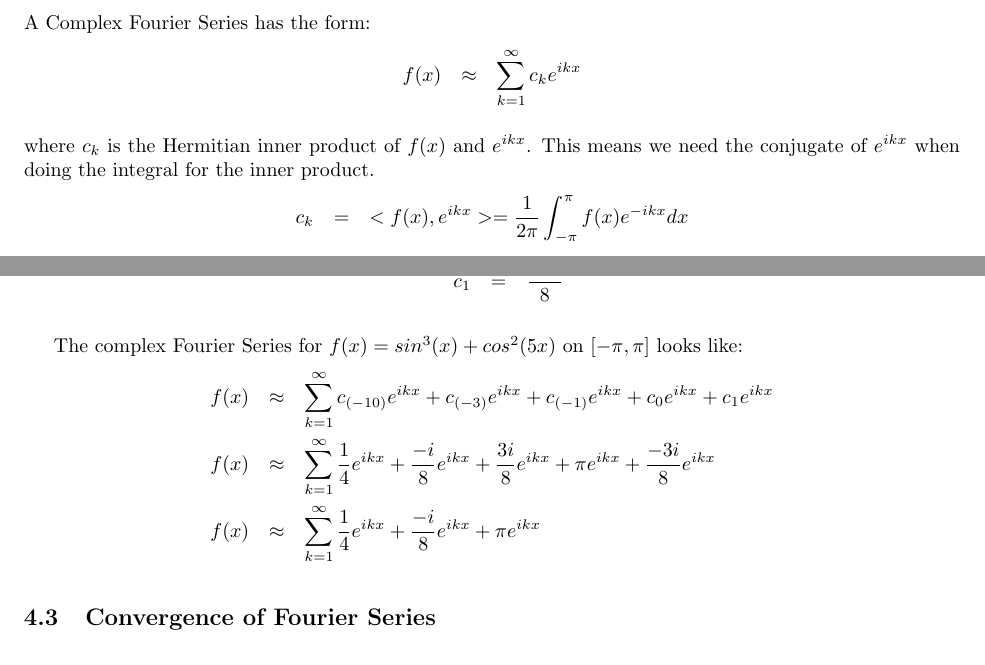
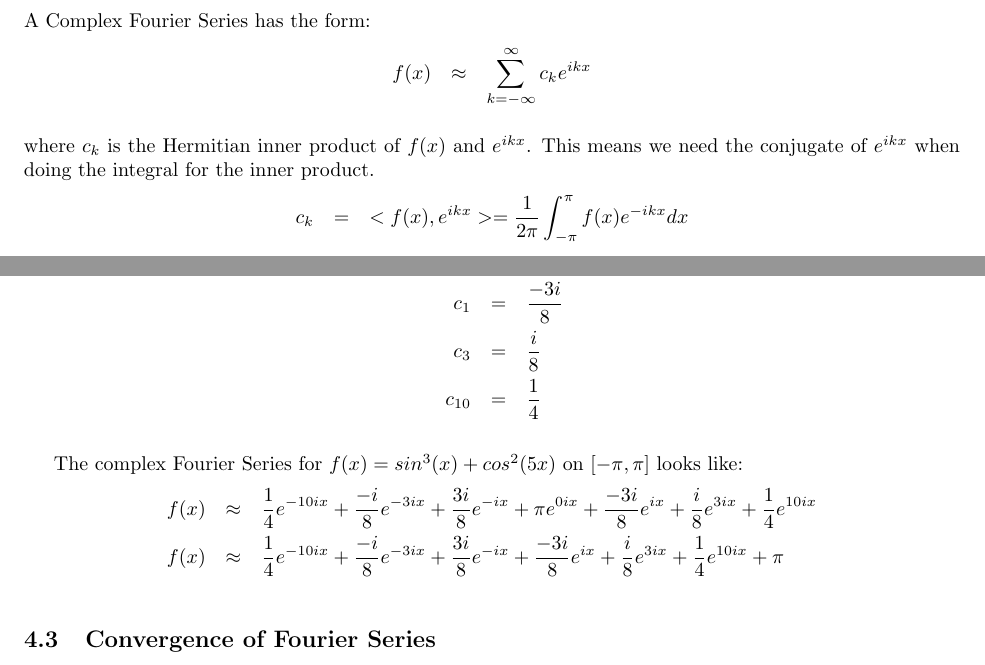
Before and after one commit to slowikjatwit/-slowikjatwit-PDES-Fall2020, a LaTeX document (MasteryNotebook.tex): two parts of pages 10 and 11 of 16, joined at a grey line, cut so that both start at the same text. Compiled offline with pdfLaTeX.

Commit message:
Fixed Complex Fourier Series according to comments

```diff
--- a/MasteryNotebook.tex
+++ b/MasteryNotebook.tex
@@ -533,7 +533,7 @@ f(x) &\approx& \dfrac{3}{2}+\sum_{k=1}^{\infty} \dfrac{6((-1)^k-1)}{\pi^2 k^2}\c
 %\blue{Explain how to calculate the complex Fourier series for a suitable function. Then present the example that you solved for your mastery check.}
 A Complex Fourier Series has the form:
 \bea
-f(x) &\approx& \sum_{k=1}^{\infty} c_ke^{ikx} \\
+f(x) &\approx& \sum_{k=-\infty}^{\infty} c_ke^{ikx} \\
 \eea
 where $c_k$ is the Hermitian inner product of $f(x)$ and $e^{ikx}$. This means we need the conjugate of $e^{ikx}$ when doing the integral for the inner product.
 \bea
@@ -563,13 +563,14 @@ c_{(-3)} &=& \dfrac{-i}{8} \\
 c_{-1} &=& \dfrac{3i}{8} \\
 c_0 &=& \pi \\
 c_1 &=& \dfrac{-3i}{8}\\
+c_3 &=& \dfrac{i}{8}\\
+c_{10} &=& \dfrac{1}{4}\\
 \eea
 
 The complex Fourier Series for $f(x) = sin^3(x)+cos^2(5x)$ on $[-\pi,\pi]$ looks like:
 \bea
-f(x) &\approx& \sum_{k=1}^{\infty} c_{(-10)}e^{ikx} + c_{(-3)}e^{ikx} + c_{(-1)}e^{ikx} + c_{0}e^{ikx} + c_{1}e^{ikx} \\
-f(x) &\approx& \sum_{k=1}^{\infty} \dfrac{1}{4}e^{ikx} + \dfrac{-i}{8}e^{ikx} + \dfrac{3i}{8}e^{ikx} + \pi e^{ikx} + \dfrac{-3i}{8}e^{ikx} \\
-f(x) &\approx&  \sum_{k=1}^{\infty} \dfrac{1}{4}e^{ikx} + \dfrac{-i}{8}e^{ikx} + \pi e^{ikx}\\
+f(x) &\approx& \dfrac{1}{4}e^{-10ix} + \dfrac{-i}{8}e^{-3ix} + \dfrac{3i}{8}e^{-ix} + \pi e^{0ix} + \dfrac{-3i}{8}e^{ix} +\dfrac{i}{8}e^{3ix} +\dfrac{1}{4}e^{10ix}\\
+f(x) &\approx& \dfrac{1}{4}e^{-10ix} + \dfrac{-i}{8}e^{-3ix} + \dfrac{3i}{8}e^{-ix} + \dfrac{-3i}{8}e^{ix} +\dfrac{i}{8}e^{3ix} +\dfrac{1}{4}e^{10ix} + \pi\\
 \eea
 
 
```
Also changed, not shown: MasteryNotebook.pdf, MasteryNotebook.tex (2 more changed lines).
